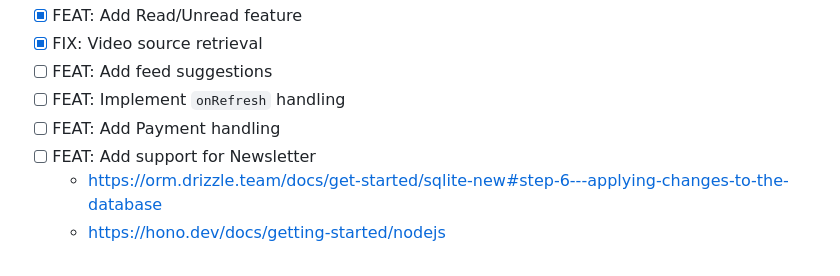
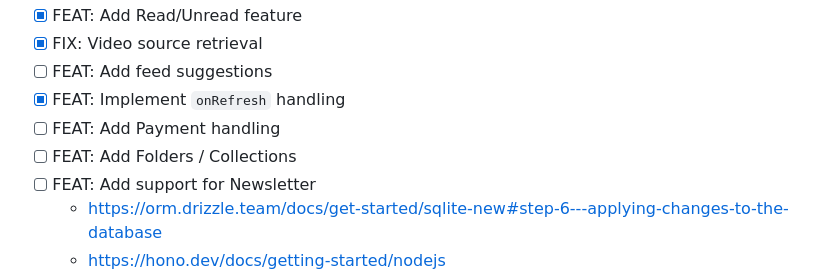
Before and after one commit to lukaskoeller/readii, a Markdown page: README.md, the part around the change. Drawn GitHub-style.

Commit message:
docs: adjust todos

```diff
--- a/README.md
+++ b/README.md
@@ -15,8 +15,9 @@
 - [x] FEAT: Add Read/Unread feature
 - [x] FIX: Video source retrieval
 - [ ] FEAT: Add feed suggestions
-- [ ] FEAT: Implement `onRefresh` handling
+- [x] FEAT: Implement `onRefresh` handling
 - [ ] FEAT: Add Payment handling
+- [ ] FEAT: Add Folders / Collections
 - [ ] FEAT: Add support for Newsletter
   - https://orm.drizzle.team/docs/get-started/sqlite-new#step-6---applying-changes-to-the-database
   - https://hono.dev/docs/getting-started/nodejs
```
